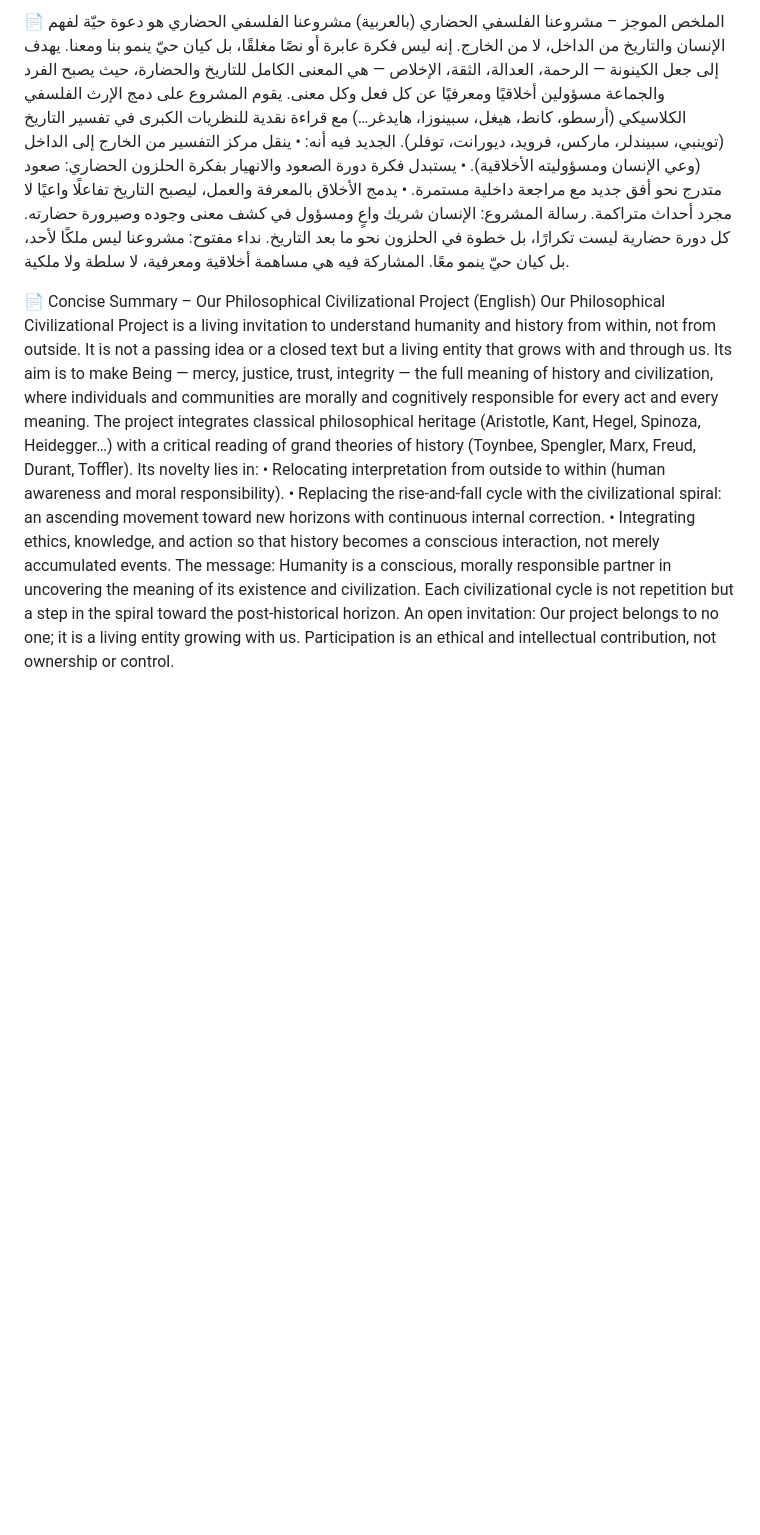
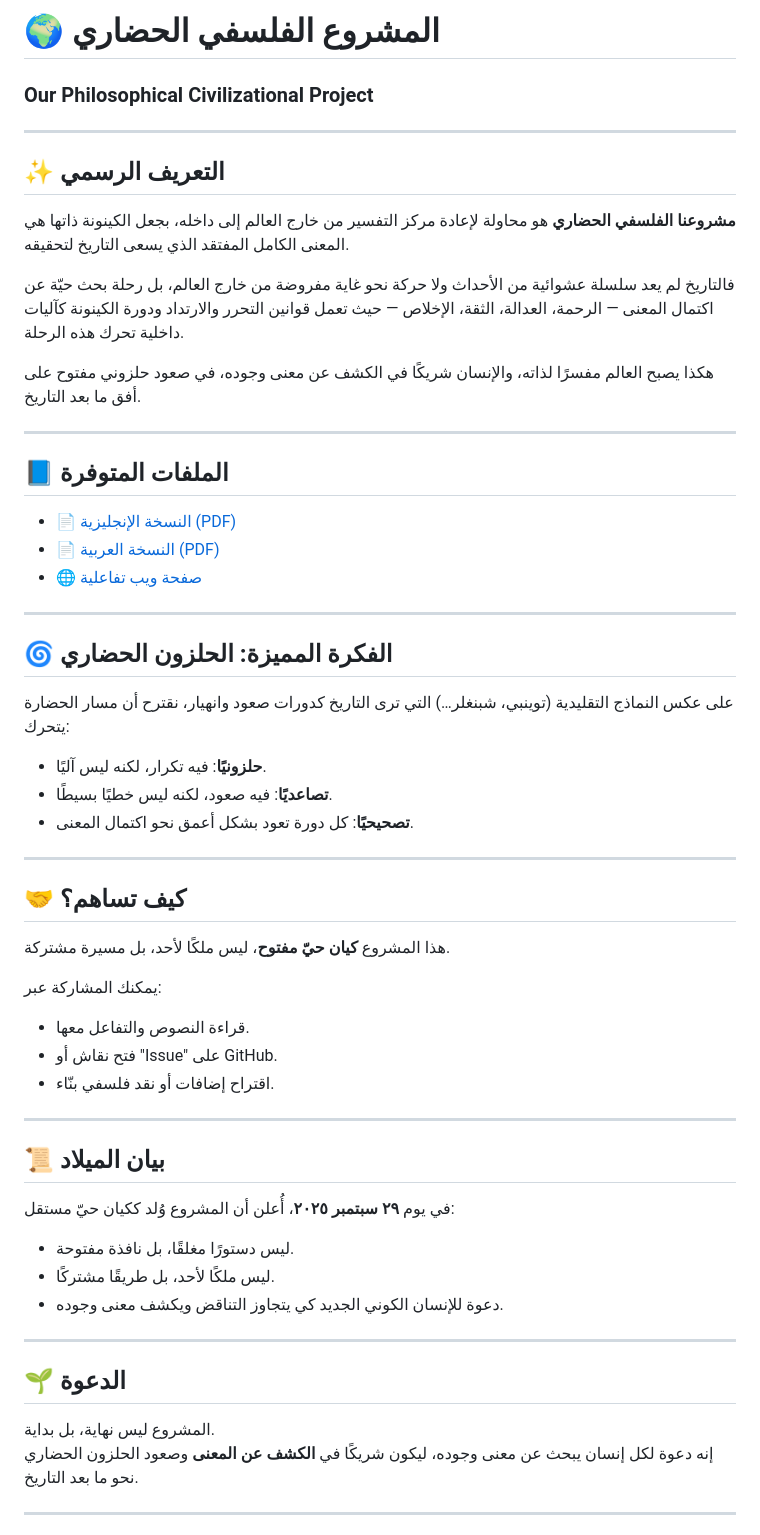
Before and after one commit to Nabil-Meawad/philosophicalcivilization, a Markdown page: README.md, the part around one of its changes. Rendered like a GitHub page; blank space fills up the shorter version.

```diff
--- a/README.md
+++ b/README.md
@@ -1,23 +1,60 @@
-📄 الملخص الموجز – مشروعنا الفلسفي الحضاري (بالعربية)
-مشروعنا الفلسفي الحضاري هو دعوة حيّة لفهم الإنسان والتاريخ من الداخل، لا من الخارج. إنه ليس فكرة عابرة أو نصًا مغلقًا، بل كيان حيّ ينمو بنا ومعنا. يهدف إلى جعل الكينونة — الرحمة، العدالة، الثقة، الإخلاص — هي المعنى الكامل للتاريخ والحضارة، حيث يصبح الفرد والجماعة مسؤولين أخلاقيًا ومعرفيًا عن كل فعل وكل معنى.
-يقوم المشروع على دمج الإرث الفلسفي الكلاسيكي (أرسطو، كانط، هيغل، سبينوزا، هايدغر…) مع قراءة نقدية للنظريات الكبرى في تفسير التاريخ (توينبي، سبيندلر، ماركس، فرويد، ديورانت، توفلر).
-الجديد فيه أنه:
-    • ينقل مركز التفسير من الخارج إلى الداخل (وعي الإنسان ومسؤوليته الأخلاقية).
-    • يستبدل فكرة دورة الصعود والانهيار بفكرة الحلزون الحضاري: صعود متدرج نحو أفق جديد مع مراجعة داخلية مستمرة.
-    • يدمج الأخلاق بالمعرفة والعمل، ليصبح التاريخ تفاعلًا واعيًا لا مجرد أحداث متراكمة.
-رسالة المشروع:
-الإنسان شريك واعٍ ومسؤول في كشف معنى وجوده وصيرورة حضارته. كل دورة حضارية ليست تكرارًا، بل خطوة في الحلزون نحو ما بعد التاريخ.
-نداء مفتوح:
-مشروعنا ليس ملكًا لأحد، بل كيان حيّ ينمو معًا. المشاركة فيه هي مساهمة أخلاقية ومعرفية، لا سلطة ولا ملكية.
+# 🌍 المشروع الفلسفي الحضاري
+### Our Philosophical Civilizational Project
 
-📄 Concise Summary – Our Philosophical Civilizational Project (English)
-Our Philosophical Civilizational Project is a living invitation to understand humanity and history from within, not from outside. It is not a passing idea or a closed text but a living entity that grows with and through us. Its aim is to make Being — mercy, justice, trust, integrity — the full meaning of history and civilization, where individuals and communities are morally and cognitively responsible for every act and every meaning.
-The project integrates classical philosophical heritage (Aristotle, Kant, Hegel, Spinoza, Heidegger…) with a critical reading of grand theories of history (Toynbee, Spengler, Marx, Freud, Durant, Toffler).
-Its novelty lies in:
-    • Relocating interpretation from outside to within (human awareness and moral responsibility).
-    • Replacing the rise-and-fall cycle with the civilizational spiral: an ascending movement toward new horizons with continuous internal correction.
-    • Integrating ethics, knowledge, and action so that history becomes a conscious interaction, not merely accumulated events.
-The message:
-Humanity is a conscious, morally responsible partner in uncovering the meaning of its existence and civilization. Each civilizational cycle is not repetition but a step in the spiral toward the post-historical horizon.
-An open invitation:
-Our project belongs to no one; it is a living entity growing with us. Participation is an ethical and intellectual contribution, not ownership or control.
+---
+
+## ✨ التعريف الرسمي
+
+**مشروعنا الفلسفي الحضاري** هو محاولة لإعادة مركز التفسير من خارج العالم إلى داخله، بجعل الكينونة ذاتها هي المعنى الكامل المفتقد الذي يسعى التاريخ لتحقيقه.
+
+فالتاريخ لم يعد سلسلة عشوائية من الأحداث ولا حركة نحو غاية مفروضة من خارج العالم، بل رحلة بحث حيّة عن اكتمال المعنى — الرحمة، العدالة، الثقة، الإخلاص — حيث تعمل قوانين التحرر والارتداد ودورة الكينونة كآليات داخلية تحرك هذه الرحلة.
+
+هكذا يصبح العالم مفسرًا لذاته، والإنسان شريكًا في الكشف عن معنى وجوده، في صعود حلزوني مفتوح على أفق ما بعد التاريخ.
+
+---
+
+## 📘 الملفات المتوفرة
+
+- [📄 النسخة الإنجليزية (PDF)](./Our_Philosophical_Civilizational_Project_30-09-2025.pdf)
+- [📄 النسخة العربية (PDF)](./المشروع_الفلسفي_الحضاري_30-09-2025.pdf)
+- [🌐 صفحة ويب تفاعلية](./index.html)
+
+---
+
+## 🌀 الفكرة المميزة: الحلزون الحضاري
+
+على عكس النماذج التقليدية (توينبي، شبنغلر…) التي ترى التاريخ كدورات صعود وانهيار، نقترح أن مسار الحضارة يتحرك:
+
+- **حلزونيًا**: فيه تكرار، لكنه ليس آليًا.
+- **تصاعديًا**: فيه صعود، لكنه ليس خطيًا بسيطًا.
+- **تصحيحيًا**: كل دورة تعود بشكل أعمق نحو اكتمال المعنى.
+
+---
+
+## 🤝 كيف تساهم؟
+
+هذا المشروع **كيان حيّ مفتوح**، ليس ملكًا لأحد، بل مسيرة مشتركة.
+
+يمكنك المشاركة عبر:
+- قراءة النصوص والتفاعل معها.
+- فتح نقاش أو "Issue" على GitHub.
+- اقتراح إضافات أو نقد فلسفي بنّاء.
+
+---
+
+## 📜 بيان الميلاد
+
+في يوم **٢٩ سبتمبر ٢٠٢٥**، أُعلن أن المشروع وُلد ككيان حيّ مستقل:
+- ليس دستورًا مغلقًا، بل نافذة مفتوحة.
+- ليس ملكًا لأحد، بل طريقًا مشتركًا.
+- دعوة للإنسان الكوني الجديد كي يتجاوز التناقض ويكشف معنى وجوده.
+
+---
+
+## 🌱 الدعوة
+
+المشروع ليس نهاية، بل بداية.
+إنه دعوة لكل إنسان يبحث عن معنى وجوده، ليكون شريكًا في **الكشف عن المعنى** وصعود الحلزون الحضاري نحو ما بعد التاريخ.
+
+---
+
```
Also changed, not shown: other parts of README.md (+58 -0 lines).
